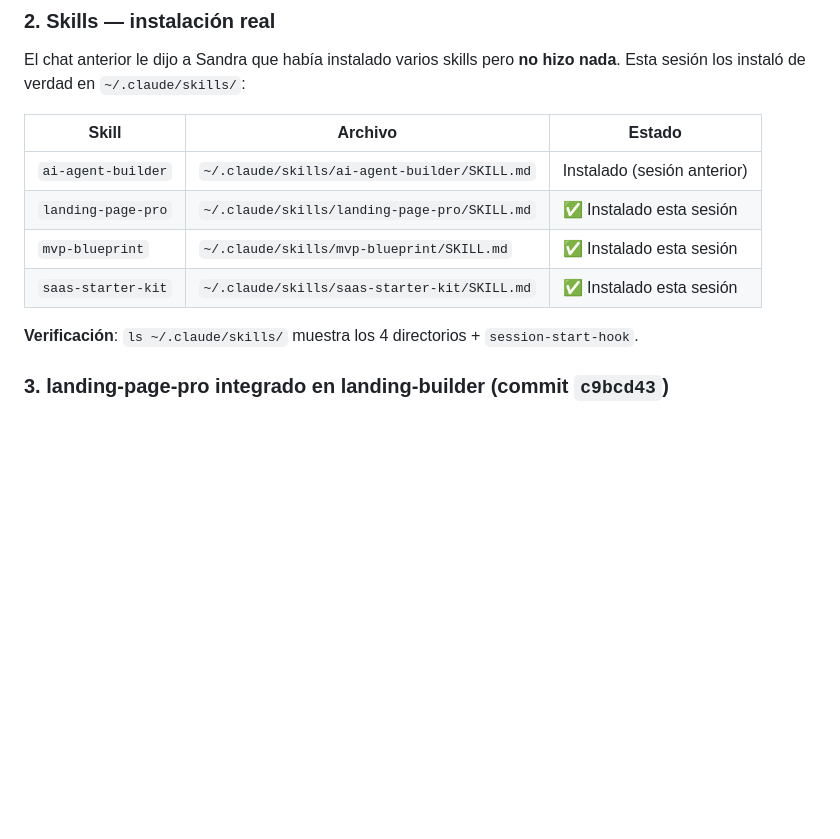
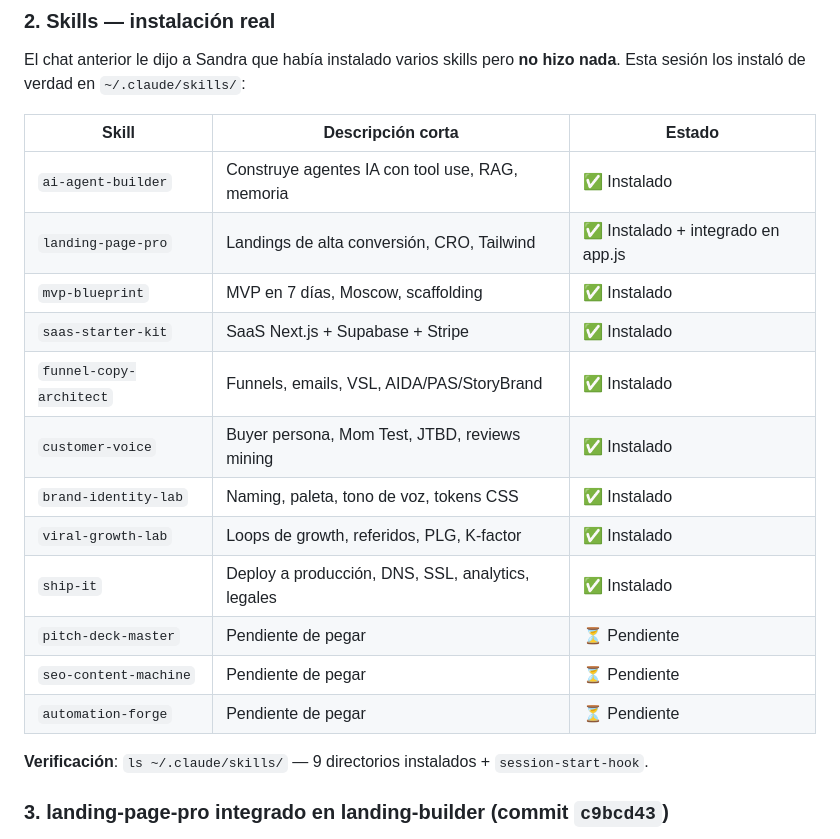
Before and after one commit to sandramon2412-png/mi-quizzes, a Markdown page: CLAUDE.md, the part around the change. GitHub-like rendering; blank space fills up the shorter version.

Commit message:
Update CLAUDE.md: add viral-growth-lab, ship-it, funnel-copy-architect, customer-voice, brand-identity-lab to skills table
https://claude.ai/code/session_01LqmDhqREgo7Dk68mU3fmhn

```diff
--- a/CLAUDE.md
+++ b/CLAUDE.md
@@ -416,14 +416,22 @@ const apiHistory = history
 
 El chat anterior le dijo a Sandra que había instalado varios skills pero **no hizo nada**. Esta sesión los instaló de verdad en `~/.claude/skills/`:
 
-| Skill | Archivo | Estado |
-|-------|---------|--------|
-| `ai-agent-builder` | `~/.claude/skills/ai-agent-builder/SKILL.md` | Instalado (sesión anterior) |
-| `landing-page-pro` | `~/.claude/skills/landing-page-pro/SKILL.md` | ✅ Instalado esta sesión |
-| `mvp-blueprint` | `~/.claude/skills/mvp-blueprint/SKILL.md` | ✅ Instalado esta sesión |
-| `saas-starter-kit` | `~/.claude/skills/saas-starter-kit/SKILL.md` | ✅ Instalado esta sesión |
+| Skill | Descripción corta | Estado |
+|-------|-------------------|--------|
+| `ai-agent-builder` | Construye agentes IA con tool use, RAG, memoria | ✅ Instalado |
+| `landing-page-pro` | Landings de alta conversión, CRO, Tailwind | ✅ Instalado + integrado en app.js |
+| `mvp-blueprint` | MVP en 7 días, Moscow, scaffolding | ✅ Instalado |
+| `saas-starter-kit` | SaaS Next.js + Supabase + Stripe | ✅ Instalado |
+| `funnel-copy-architect` | Funnels, emails, VSL, AIDA/PAS/StoryBrand | ✅ Instalado |
+| `customer-voice` | Buyer persona, Mom Test, JTBD, reviews mining | ✅ Instalado |
+| `brand-identity-lab` | Naming, paleta, tono de voz, tokens CSS | ✅ Instalado |
+| `viral-growth-lab` | Loops de growth, referidos, PLG, K-factor | ✅ Instalado |
+| `ship-it` | Deploy a producción, DNS, SSL, analytics, legales | ✅ Instalado |
+| `pitch-deck-master` | Pendiente de pegar | ⏳ Pendiente |
+| `seo-content-machine` | Pendiente de pegar | ⏳ Pendiente |
+| `automation-forge` | Pendiente de pegar | ⏳ Pendiente |
 
-**Verificación**: `ls ~/.claude/skills/` muestra los 4 directorios + `session-start-hook`.
+**Verificación**: `ls ~/.claude/skills/` — 9 directorios instalados + `session-start-hook`.
 
 ### 3. landing-page-pro integrado en landing-builder (commit `c9bcd43`)
 
```
